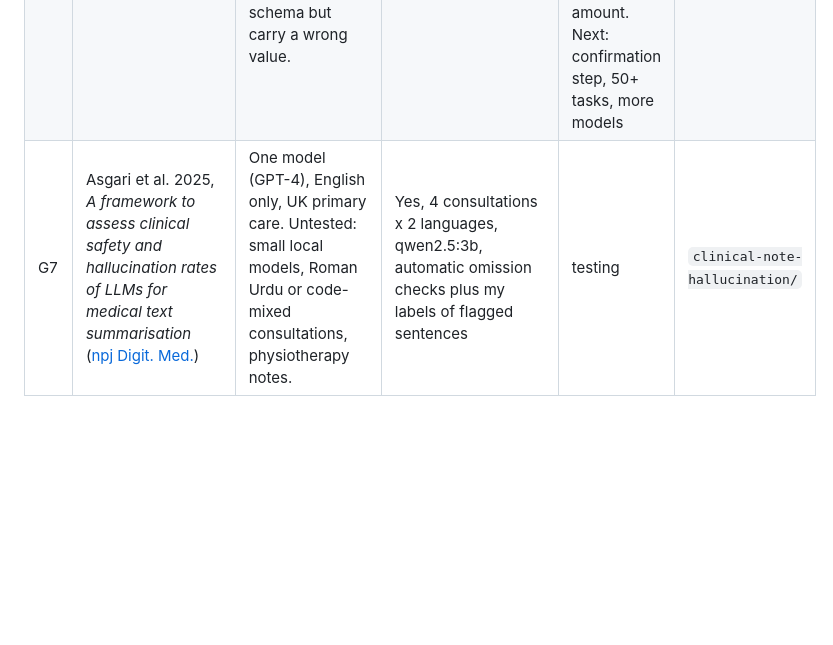
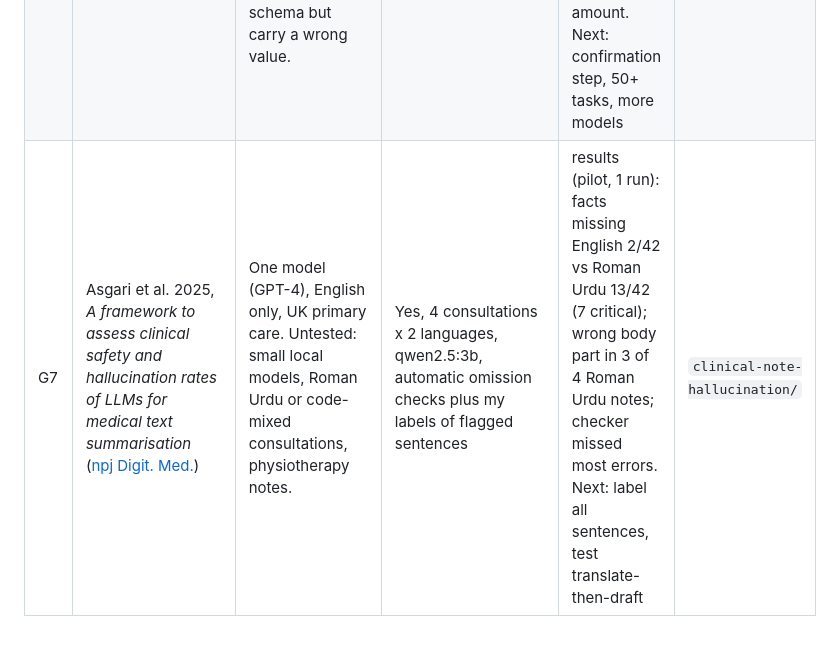
Before and after one commit to MHKhan50/agentic-ai-research-log, a Markdown page: gap-bank.md, the part around the change. Drawn GitHub-style; blank space fills up the shorter version.

```diff
--- a/gap-bank.md
+++ b/gap-bank.md
@@ -10,4 +10,4 @@ Running list of research gaps found while reading papers. Status: `open` → `te
 | G4 | Yao et al. 2022, *ReAct* | The paper's error analysis found no hallucination in ReAct's sampled failures (large models, English). With a 3B model, ReAct still invented a fact after skipping a lookup (Roman Urdu Q03). | Yes, count unsupported facts in final answers across runs | open | `react-roman-urdu/` |
 | G5 | Radford et al. 2022, *Whisper* ([arXiv:2212.04356](https://arxiv.org/abs/2212.04356)) | Multilingual results are on read-speech benchmarks (FLEURS, MLS, VoxPopuli); no clinical conversation and no Urdu-English code-switching. Authors list skipped words and hallucinated text as failure modes, but WER does not show whether clinically important words survive. | Yes, faster-whisper tiny/base/small on CPU, self-recorded fictional clips | results (pilot, 1 speaker, 3 clips): WER 43.8% → 19.2% from tiny to small, but key-term recall flat at ~50%; X-ray and MRI never correct. Next: medical vocabulary prompt, per-occurrence term scoring | `whisper-urdu-wer/` |
 | G6 | Self-correction of tool calls (validator feedback loop), follows on from G1 | Retry loops are usually scored on schema validity only, with English requests. Untested: a 3B local model on Roman Urdu clinic tool calls, and how many calls pass the schema but carry a wrong value. | Yes, 8 tasks x 2 languages, about 1 minute per model | results (pilot, 1 run): all 16 calls passed the schema on the first try, so feedback never ran; 4 were still wrong (English 1/8, Roman Urdu 3/8), incl. an invented refund amount. Next: confirmation step, 50+ tasks, more models | `tool-call-self-correction/` |
-| G7 | Asgari et al. 2025, *A framework to assess clinical safety and hallucination rates of LLMs for medical text summarisation* ([npj Digit. Med.](https://doi.org/10.1038/s41746-025-01670-7)) | One model (GPT-4), English only, UK primary care. Untested: small local models, Roman Urdu or code-mixed consultations, physiotherapy notes. | Yes, 4 consultations x 2 languages, qwen2.5:3b, automatic omission checks plus my labels of flagged sentences | testing | `clinical-note-hallucination/` |
+| G7 | Asgari et al. 2025, *A framework to assess clinical safety and hallucination rates of LLMs for medical text summarisation* ([npj Digit. Med.](https://doi.org/10.1038/s41746-025-01670-7)) | One model (GPT-4), English only, UK primary care. Untested: small local models, Roman Urdu or code-mixed consultations, physiotherapy notes. | Yes, 4 consultations x 2 languages, qwen2.5:3b, automatic omission checks plus my labels of flagged sentences | results (pilot, 1 run): facts missing English 2/42 vs Roman Urdu 13/42 (7 critical); wrong body part in 3 of 4 Roman Urdu notes; checker missed most errors. Next: label all sentences, test translate-then-draft | `clinical-note-hallucination/` |
```
Also changed, not shown: README.md (+1 -0 lines), clinical-note-hallucination/README.md (+25 -8 lines).
